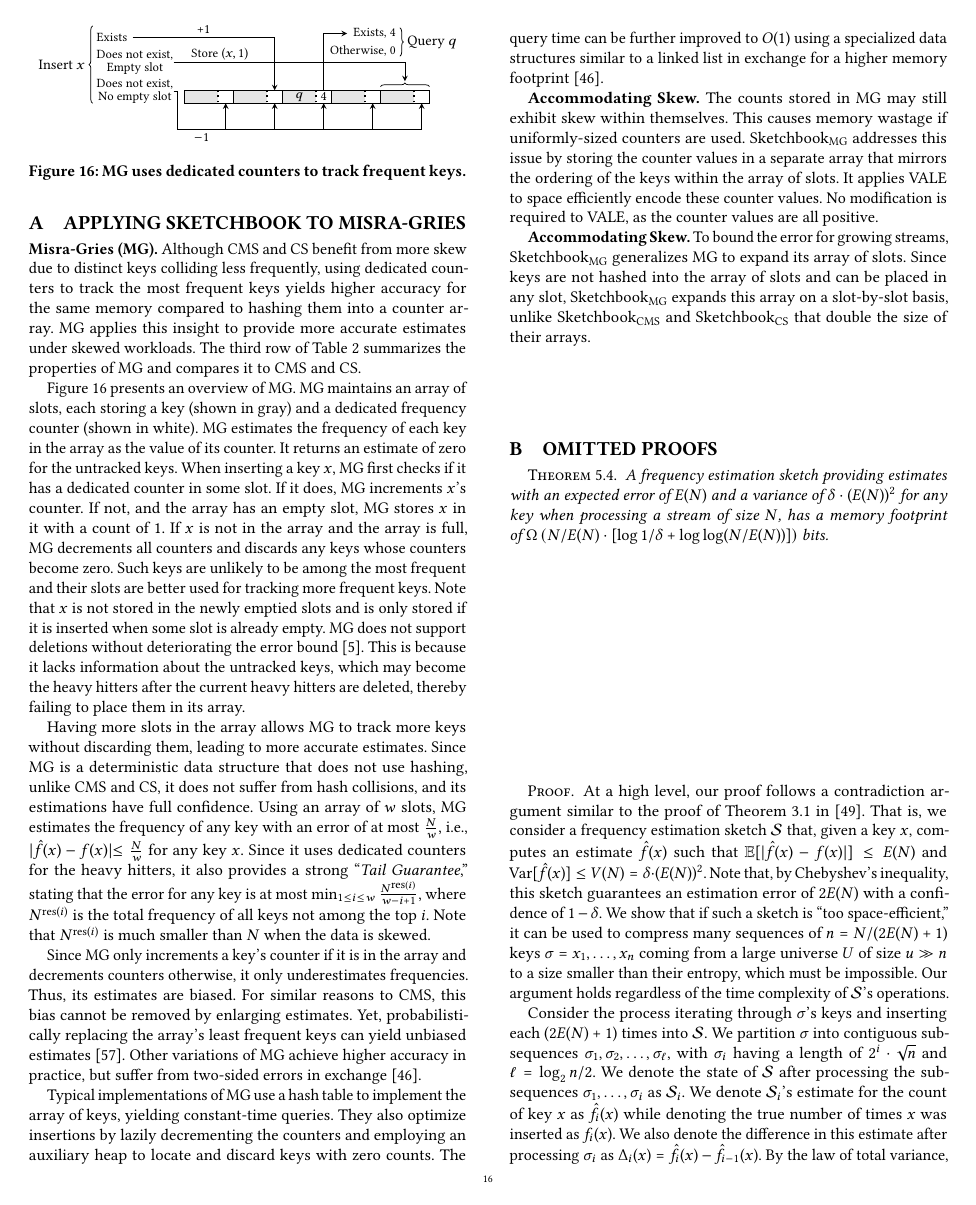
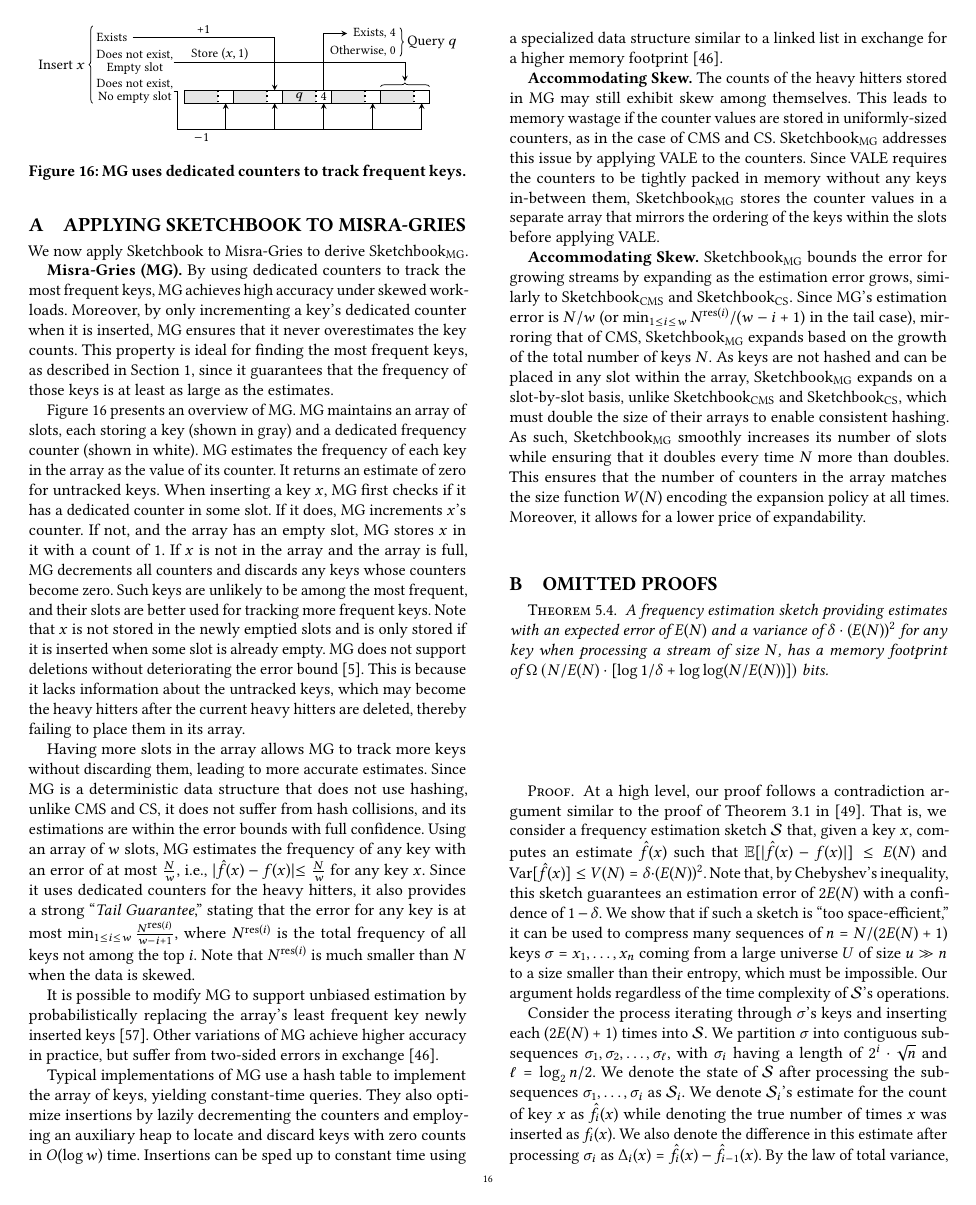
Before and after one commit to n3slami/Sketchbook_Draft, a LaTeX paper (sketchbook.tex): page 16 of 17. Compiled offline with pdfLaTeX.

Commit message:
Add description of applying sketchbook to MG

```diff
--- a/sketchbook.tex
+++ b/sketchbook.tex
@@ -2400,13 +2400,15 @@ of the art while maintaining high performance.
 \appendix
 
 \section{Applying \sketch\ to Misra-Gries}\label{sec:mg}
+We now apply \sketch\ to Misra-Gries to derive \sketchmg.
+
 \textbf{Misra-Gries (MG).}
-Although CMS and CS benefit from more skew due to distinct keys colliding less
-frequently, using dedicated counters to track the most frequent keys yields
-higher accuracy for the same memory compared to hashing them into a counter
-array. MG applies this insight to provide more accurate estimates under skewed
-workloads. The third row of \Cref{tab:classic_sketch_stats} summarizes the
-properties of MG and compares it to CMS and CS.
+By using dedicated counters to track the most frequent keys, MG achieves high
+accuracy under skewed workloads. Moreover, by only incrementing a key's
+dedicated counter when it is inserted, MG ensures that it never overestimates
+the key counts. This property is ideal for finding the most frequent keys, as
+described in \Cref{sec:introduction}, since it guarantees that the frequency of
+those keys is at least as large as the estimates.
 
 \begin{figure}
     \centering
@@ -2464,12 +2466,12 @@ properties of MG and compares it to CMS and CS.
 \Cref{fig:mg_overview} presents an overview of MG. MG maintains an array of
 slots, each storing a key (shown in gray) and a dedicated frequency counter
 (shown in white). MG estimates the frequency of each key in the array as the
-value of its counter. It returns an estimate of zero for the untracked keys.
-When inserting a key~$x$, MG first checks if it has a dedicated counter in some
+value of its counter. It returns an estimate of zero for untracked keys. When
+inserting a key~$x$, MG first checks if it has a dedicated counter in some
 slot. If it does, MG increments~$x$'s counter. If not, and the array has an
 empty slot, MG stores~$x$ in it with a count of~$1$. If~$x$ is not in the array
 and the array is full, MG decrements all counters and discards any keys whose
-counters become zero. Such keys are unlikely to be among the most frequent and
+counters become zero. Such keys are unlikely to be among the most frequent, and
 their slots are better used for tracking more frequent keys. Note that~$x$ is
 not stored in the newly emptied slots and is only stored if it is inserted when
 some slot is already empty. MG does not support deletions without deteriorating
@@ -2481,44 +2483,51 @@ array.
 Having more slots in the array allows MG to track more keys without discarding
 them, leading to more accurate estimates. Since MG is a deterministic data
 structure that does not use hashing, unlike CMS and CS, it does not suffer from
-hash collisions, and its estimations have full confidence. Using an array
-of~$w$ slots, MG estimates the frequency of any key with an error of at
-most~$\frac{N}{w}$, i.e., $|\hat{f}(x)-f(x)| \leq \frac{N}{w}$ for any key~$x$.
-Since it uses dedicated counters for the heavy hitters, it also provides a
-strong ``\emph{Tail Guarantee},'' stating that the error for any key is at
-most~$\min_{1 \leq i \leq w} \frac{N^{\text{res}(i)}}{w-i+1}$, where
-$N^{\text{res}(i)}$ is the total frequency of all keys not among the top~$i$.
-Note that~$N^{\text{res}(i)}$ is much smaller than~$N$ when the data is skewed.
-
-Since MG only increments a key's counter if it is in the array and decrements
-counters otherwise, it only underestimates frequencies. Thus, its estimates are
-biased. For similar reasons to CMS, this bias cannot be removed by enlarging
-estimates. Yet, probabilistically replacing the array's least frequent keys can
-yield unbiased estimates~\cite{UnbiasedSpaceSaving}. Other variations of MG
-achieve higher accuracy in practice, but suffer from two-sided errors in
-exchange~\cite{SpaceSaving}.
+hash collisions, and its estimations are within the error bounds with full
+confidence. Using an array of~$w$ slots, MG estimates the frequency of any key
+with an error of at most~$\frac{N}{w}$, i.e., $|\hat{f}(x)-f(x)| \leq
+\frac{N}{w}$ for any key~$x$. Since it uses dedicated counters for the heavy
+hitters, it also provides a strong ``\emph{Tail Guarantee},'' stating that the
+error for any key is at most~$\min_{1 \leq i \leq w}
+\frac{N^{\text{res}(i)}}{w-i+1}$, where $N^{\text{res}(i)}$ is the total
+frequency of all keys not among the top~$i$. Note that~$N^{\text{res}(i)}$ is
+much smaller than~$N$ when the data is skewed.
+
+It is possible to modify MG to support unbiased estimation by probabilistically
+replacing the array's least frequent key newly inserted
+keys~\cite{UnbiasedSpaceSaving}. Other variations of MG achieve higher accuracy
+in practice, but suffer from two-sided errors in exchange~\cite{SpaceSaving}.
 
 Typical implementations of MG use a hash table to implement the array of keys,
 yielding constant-time queries. They also optimize insertions by lazily
 decrementing the counters and employing an auxiliary heap to locate and discard
-keys with zero counts. The query time can be further improved to~$O(1)$ using a
-specialized data structures similar to a linked list in exchange for a higher
-memory footprint~\cite{SpaceSaving}.
+keys with zero counts in~$O(\log w)$ time. Insertions can be sped up to
+constant time using a specialized data structure similar to a linked list in
+exchange for a higher memory footprint~\cite{SpaceSaving}.
 
 \textbf{Accommodating Skew.}
-The counts stored in MG may still exhibit skew within themselves. This causes
-memory wastage if uniformly-sized counters are used. \sketchmg addresses this
-issue by storing the counter values in a separate array that mirrors the
-ordering of the keys within the array of slots. It applies
-\counterencodingabbrv\ to space efficiently encode these counter values. No
-modification is required to \counterencodingabbrv, as the counter values are
-all positive.
+The counts of the heavy hitters stored in MG may still exhibit skew among
+themselves. This leads to memory wastage if the counter values are stored in
+uniformly-sized counters, as in the case of CMS and CS. \sketchmg addresses
+this issue by applying \counterencodingabbrv\ to the counters. Since
+\counterencodingabbrv\ requires the counters to be tightly packed in memory
+without any keys in-between them, \sketchmg stores the counter values in a
+separate array that mirrors the ordering of the keys within the slots before
+applying \counterencodingabbrv.
 
 \textbf{Accommodating Skew.}
-To bound the error for growing streams, \sketchmg generalizes MG to expand its
-array of slots. Since keys are not hashed into the array of slots and can be
-placed in any slot, \sketchmg expands this array on a slot-by-slot basis,
-unlike \sketchcms and \sketchcs that double the size of their arrays.
+\sketchmg bounds the error for growing streams by expanding as the estimation
+error grows, similarly to \sketchcms and \sketchcs. Since MG's estimation error
+is~$N/w$ (or $\min_{1 \leq i \leq w} N^{\text{res}(i)}/(w-i+1)$ in the tail
+case), mirroring that of CMS, \sketchmg expands based on the growth of the
+total number of keys~$N$. As keys are not hashed and can be placed in any slot
+within the array, \sketchmg expands on a slot-by-slot basis, unlike \sketchcms
+and \sketchcs, which must double the size of their arrays to enable consistent
+hashing. As such, \sketchmg smoothly increases its number of slots while
+ensuring that it doubles every time~$N$ more than doubles. This ensures that
+the number of counters in the array matches the size function~$W(N)$ encoding
+the expansion policy at all times. Moreover, it allows for a lower price of
+expandability.
 
 \section{Omitted Proofs}\label{sec:ommitted_proofs}
 \thmsketchexpandabilitylabel*
```
